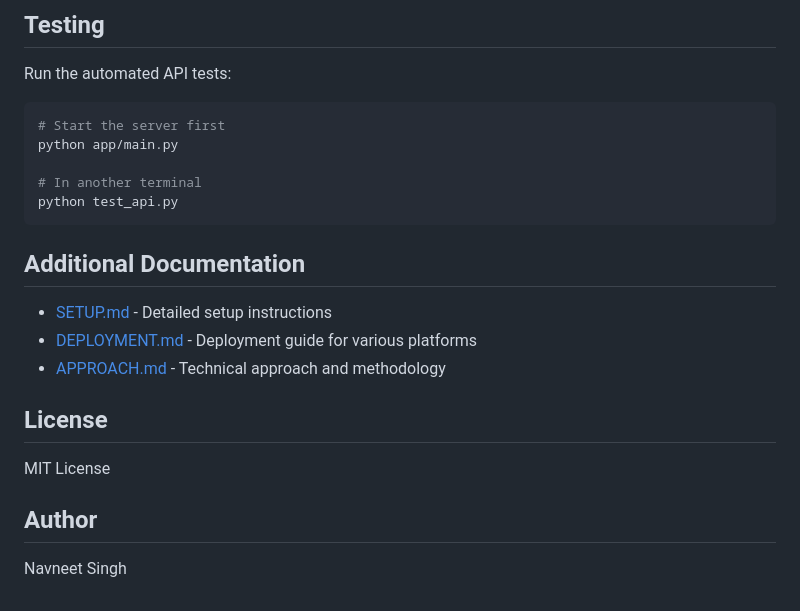
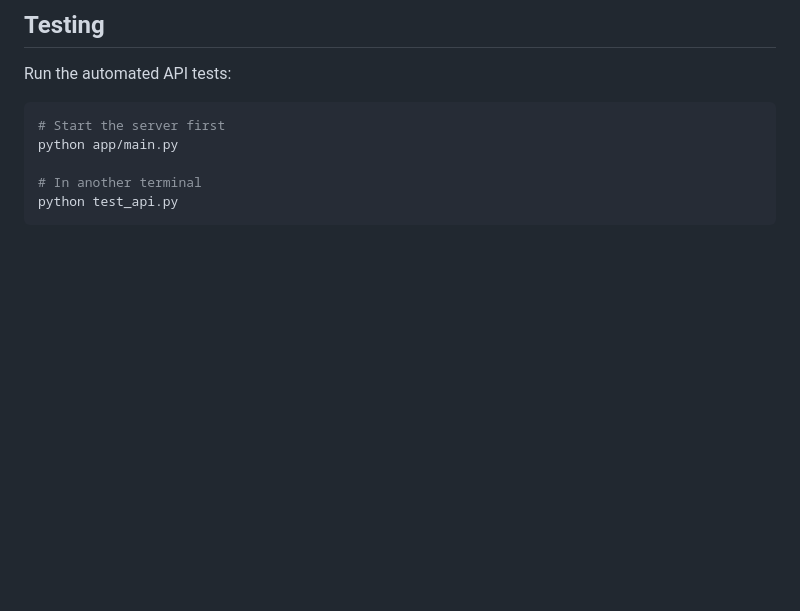
Before and after one commit to Codewithnavy/SHL-Recommendation-engine, a Markdown page: README.md, the part around the change. GitHub-like rendering; blank space fills up the shorter version.

Commit message:
Updates in Readme
Removed additional documentation and author details from README.

````diff
--- a/README.md
+++ b/README.md
@@ -187,17 +187,3 @@ python app/main.py
 # In another terminal
 python test_api.py
 ```
-
-## Additional Documentation
-
-- [SETUP.md](SETUP.md) - Detailed setup instructions
-- [DEPLOYMENT.md](DEPLOYMENT.md) - Deployment guide for various platforms
-- [APPROACH.md](APPROACH.md) - Technical approach and methodology
-
-## License
-
-MIT License
-
-## Author
-
-Navneet Singh
````
